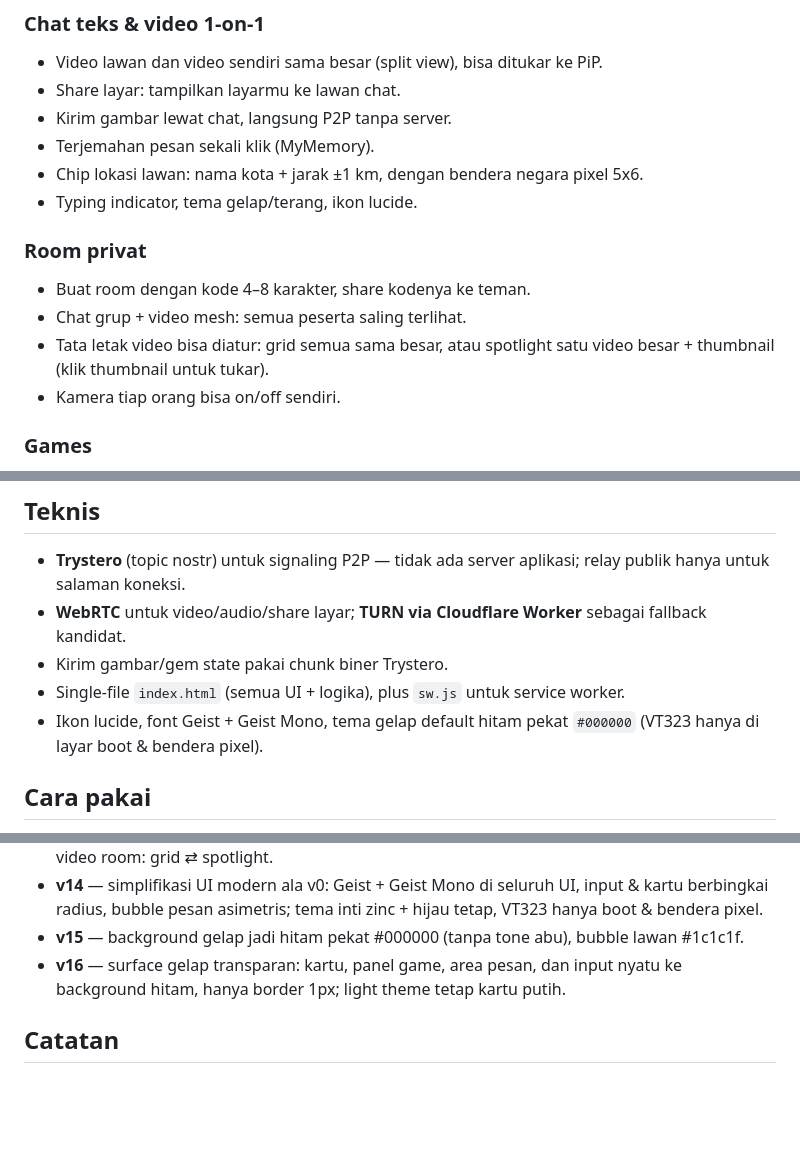
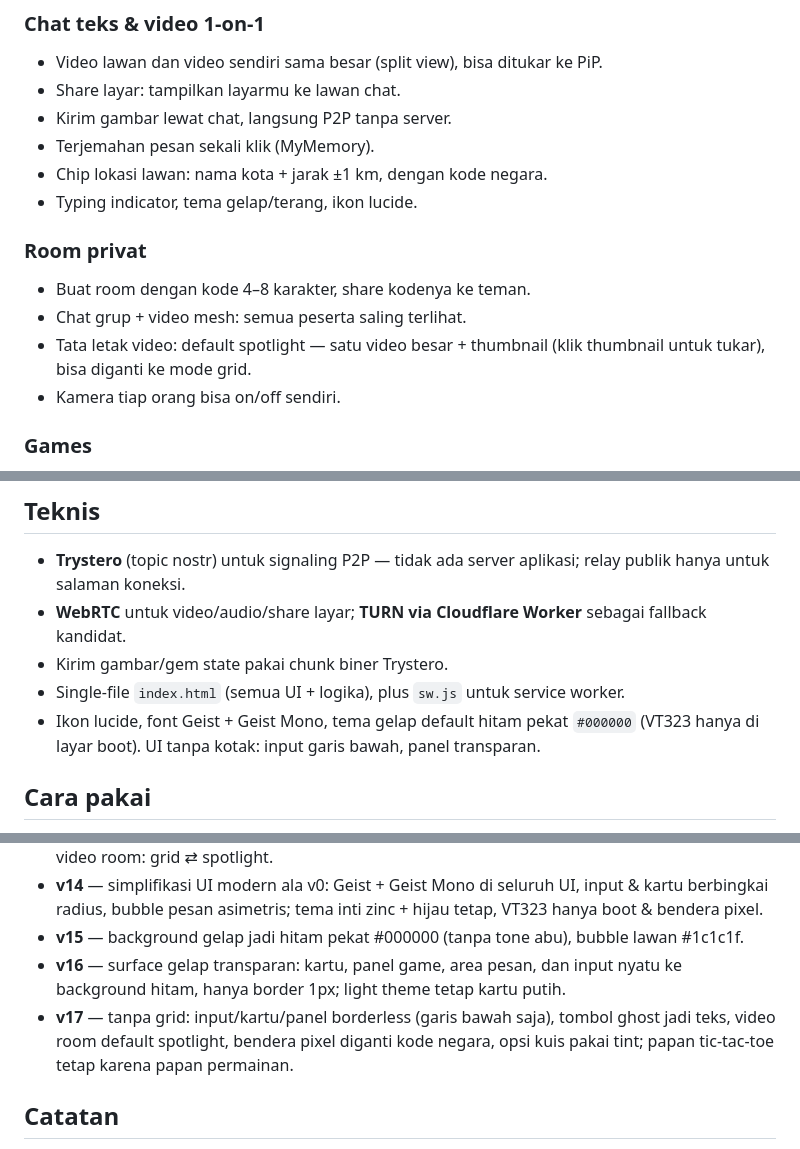
Before and after one commit to akmalseptain/lauchat, a Markdown page: README.md, 3 parts joined by grey strips. GitHub-like rendering; blank space fills up the shorter version.

Commit message:
docs: README — changelog v17, spotlight default, kode negara

```diff
--- a/README.md
+++ b/README.md
@@ -38,14 +38,14 @@ Gambar di bawah adalah mockup buatan (bukan screenshot runtime), dibuat sesuai t
 - Share layar: tampilkan layarmu ke lawan chat.
 - Kirim gambar lewat chat, langsung P2P tanpa server.
 - Terjemahan pesan sekali klik (MyMemory).
-- Chip lokasi lawan: nama kota + jarak ±1 km, dengan bendera negara pixel 5x6.
+- Chip lokasi lawan: nama kota + jarak ±1 km, dengan kode negara.
 - Typing indicator, tema gelap/terang, ikon lucide.
 
 ### Room privat
 
 - Buat room dengan kode 4–8 karakter, share kodenya ke teman.
 - Chat grup + video mesh: semua peserta saling terlihat.
-- Tata letak video bisa diatur: grid semua sama besar, atau spotlight satu video besar + thumbnail (klik thumbnail untuk tukar).
+- Tata letak video: default spotlight — satu video besar + thumbnail (klik thumbnail untuk tukar), bisa diganti ke mode grid.
 - Kamera tiap orang bisa on/off sendiri.
 
 ### Games
@@ -69,7 +69,7 @@ Main bareng lawan chat atau di room privat:
 - **WebRTC** untuk video/audio/share layar; **TURN via Cloudflare Worker** sebagai fallback kandidat.
 - Kirim gambar/gem state pakai chunk biner Trystero.
 - Single-file `index.html` (semua UI + logika), plus `sw.js` untuk service worker.
-- Ikon lucide, font Geist + Geist Mono, tema gelap default hitam pekat `#000000` (VT323 hanya di layar boot & bendera pixel).
+- Ikon lucide, font Geist + Geist Mono, tema gelap default hitam pekat `#000000` (VT323 hanya di layar boot). UI tanpa kotak: input garis bawah, panel transparan.
 
 ## Cara pakai
 
@@ -99,6 +99,7 @@ docs/img/    — mockup UI untuk dokumentasi
 - **v14** — simplifikasi UI modern ala v0: Geist + Geist Mono di seluruh UI, input & kartu berbingkai radius, bubble pesan asimetris; tema inti zinc + hijau tetap, VT323 hanya boot & bendera pixel.
 - **v15** — background gelap jadi hitam pekat #000000 (tanpa tone abu), bubble lawan #1c1c1f.
 - **v16** — surface gelap transparan: kartu, panel game, area pesan, dan input nyatu ke background hitam, hanya border 1px; light theme tetap kartu putih.
+- **v17** — tanpa grid: input/kartu/panel borderless (garis bawah saja), tombol ghost jadi teks, video room default spotlight, bendera pixel diganti kode negara, opsi kuis pakai tint; papan tic-tac-toe tetap karena papan permainan.
 
 ## Catatan
 
```
